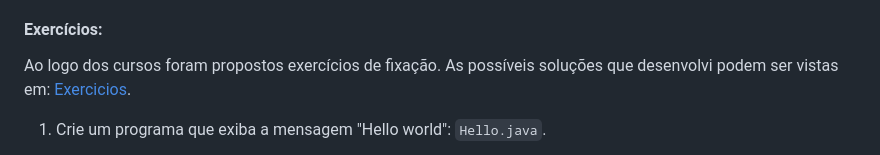
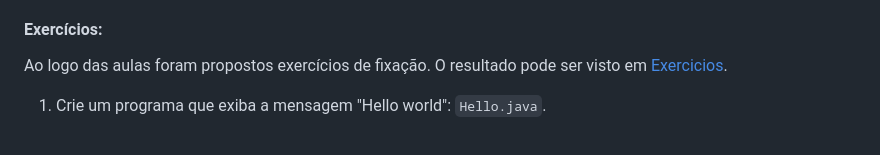
Before and after one commit to Mdsoare/oracle-next-education, a Markdown page: 06-Java/Java-Fundamentos/README.md, the part around the change. Drawn GitHub-style.

Commit message:
Docs: Altera o README.md

```diff
--- a/06-Java/Java-Fundamentos/README.md
+++ b/06-Java/Java-Fundamentos/README.md
@@ -91,7 +91,7 @@ No entanto, eles percebem que se o usuário digitar **-1** logo no início, a m
 
 #### Exercícios:
 
-Ao logo dos cursos foram propostos exercícios de fixação. As possíveis soluções que desenvolvi podem ser vistas em: [Exercicios](https://github.com/Mdsoare/oracle-next-education/tree/main/06-Java/Java-Fundamentos/src/Exercicios).
+Ao logo das aulas foram propostos exercícios de fixação. O resultado pode ser visto em [Exercicios](https://github.com/Mdsoare/oracle-next-education/tree/main/06-Java/Java-Fundamentos/src/Exercicios).
 
 1. Crie um programa que exiba a mensagem "Hello world": `Hello.java`.
 
```
